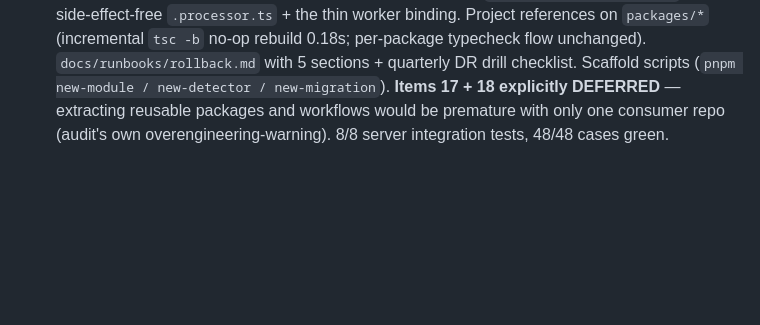
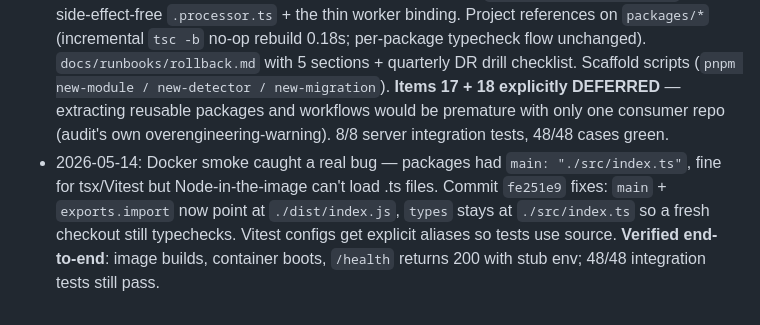
Before and after one commit to yogeshmishra667/SwasthParivar, a Markdown page: audit-progress.md, the part around the change. Drawn GitHub-style; blank space fills up the shorter version.

Commit message:
chore(audit): record Docker smoke + dist-resolution fix
Notes the live Docker validation result and the production
package-resolution bug it caught (commit fe251e9).

```diff
--- a/audit-progress.md
+++ b/audit-progress.md
@@ -73,3 +73,4 @@
 - 2026-05-14: bundled commit `497bca4` "chore(audit): short-term batch 1 — PostHog, requestId, dependabot, squawk, danger" — items 6, 8, 9, 10, 12. 15 files, +573/-13. Remaining short-term: 7 (Dockerfile), 11 (mobile Sentry + EAS + ErrorBoundary), 13 (flag service) — each ~2h. Natural pause for review.
 - 2026-05-14: short-term batch 2 (items 7, 11, 13). New files: `apps/server/Dockerfile`, `.dockerignore`, `apps/mobile/eas.json`, `apps/mobile/src/services/sentry.ts`, `apps/mobile/src/components/shared/ErrorBoundary.tsx`, `apps/server/src/shared/flags/{flags,index}.ts`, `apps/server/src/shared/middleware/admin-auth.ts`, `apps/server/src/modules/admin/{admin.routes,flags.controller,flags.validation}.ts`, integration test for admin flags. ci.yml gets an `image-smoke` job. Workspace typecheck + lint + format all green. **Short term bucket complete (8/8).**
 - 2026-05-14: long-term bucket (items 14, 15, 16, 19). Critical-bypass full-chain integration test with 5 cases (push-OK/SMS-skip, push-fail/SMS-fallback, requestId propagation, normal-range no-enqueue, 65/64 threshold boundary) — required splitting `critical-alert.worker.ts` into a side-effect-free `.processor.ts` + the thin worker binding. Project references on `packages/*` (incremental `tsc -b` no-op rebuild 0.18s; per-package typecheck flow unchanged). `docs/runbooks/rollback.md` with 5 sections + quarterly DR drill checklist. Scaffold scripts (`pnpm new-module / new-detector / new-migration`). **Items 17 + 18 explicitly DEFERRED** — extracting reusable packages and workflows would be premature with only one consumer repo (audit's own overengineering-warning). 8/8 server integration tests, 48/48 cases green.
+- 2026-05-14: Docker smoke caught a real bug — packages had `main: "./src/index.ts"`, fine for tsx/Vitest but Node-in-the-image can't load .ts files. Commit `fe251e9` fixes: `main` + `exports.import` now point at `./dist/index.js`, `types` stays at `./src/index.ts` so a fresh checkout still typechecks. Vitest configs get explicit aliases so tests use source. **Verified end-to-end**: image builds, container boots, `/health` returns 200 with stub env; 48/48 integration tests still pass.
```
